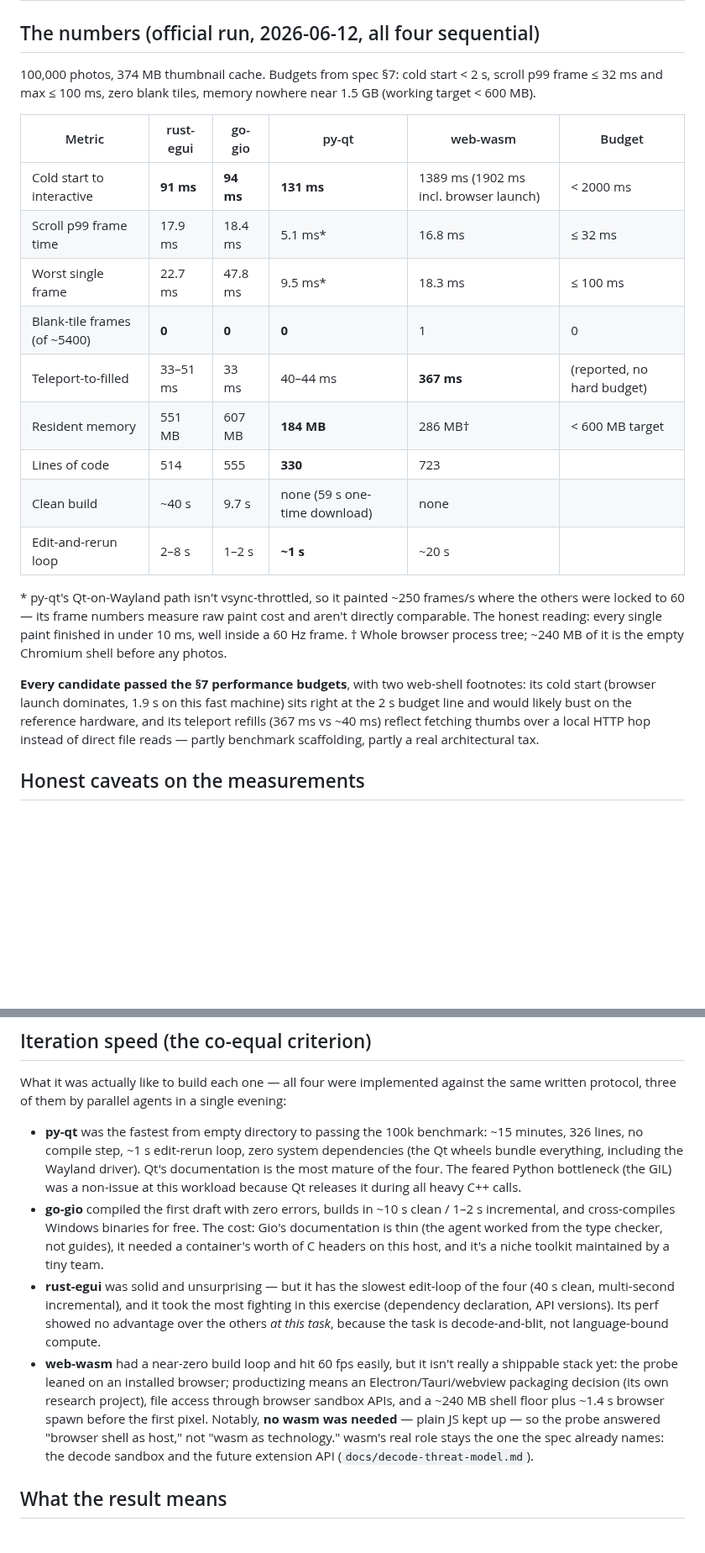
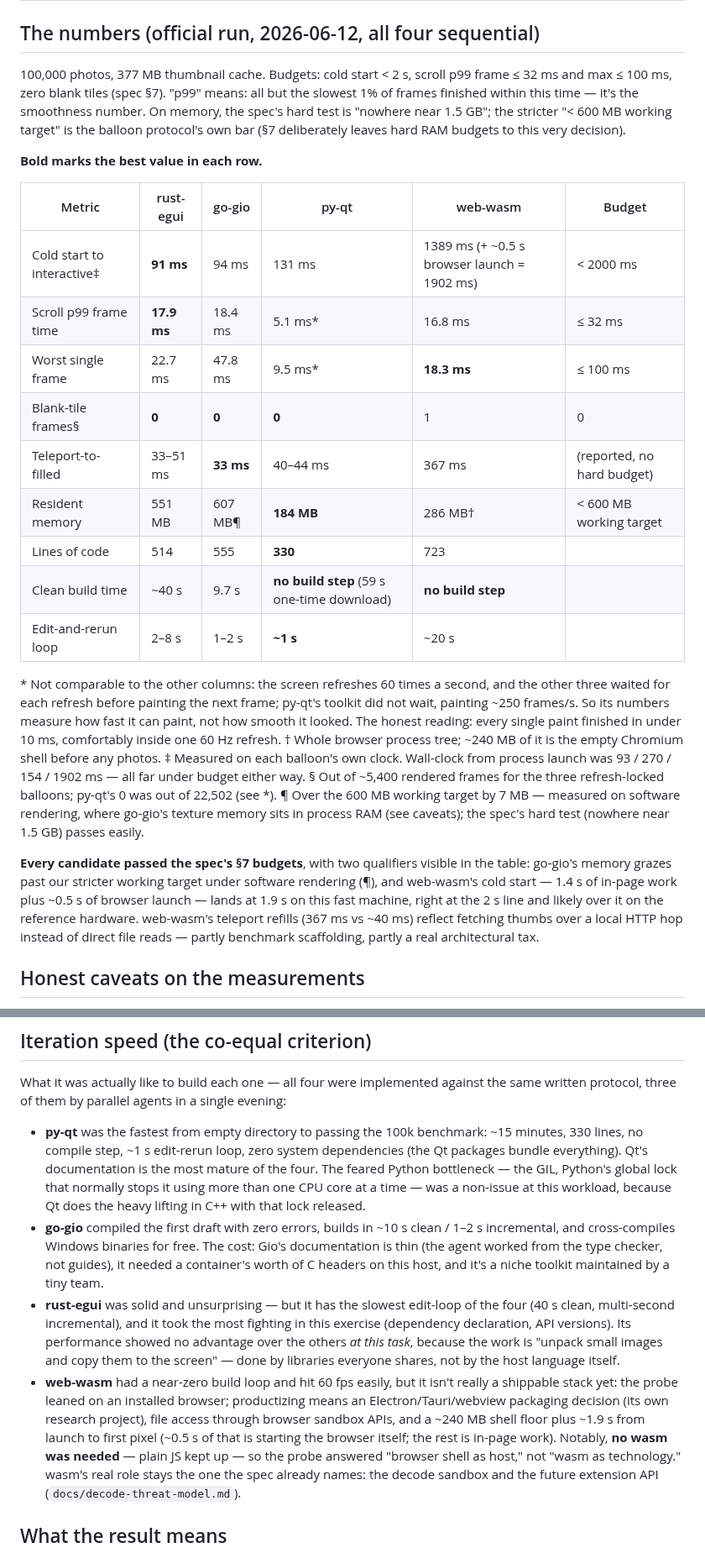
Before and after one commit to maphew/fauxcasa, a Markdown page: docs/research/stack-balloons.md, 2 parts joined by grey strips. Shown at 84% size. Drawn GitHub-style; blank space fills up the shorter version.

Commit message:
Decision docs: apply adversarial-review fixes (numbers, attribution, plain language)
14 confirmed findings from the doc-review workflow, all addressed:
go-gio's 607 MB now footnoted against the (correctly re-attributed)
600 MB working target instead of hiding under a blanket pass claim;
web-wasm's launch-time story made consistent with the recorded data
(browser launch is ~0.5 s, in-page work dominates); cache size 374->377
MB; blank-tile denominators per balloon; p99 defined; bold legend added
and best-in-row bolding made consistent; cold-start wall-clock footnote;
GIL/decode-and-blit/extension-module jargon translated for the
non-programmer owner; threat model gains a plain-words definition of
"no ambient authority", locked-room/sealed-VM/safer-materials glosses
for mechanisms A/B/C, an explicit proposed-decision marker, and the
corrected §5-vs-§10 citation.

Co-Authored-By: Claude Fable 5 <noreply@anthropic.com>

```diff
--- a/docs/research/stack-balloons.md
+++ b/docs/research/stack-balloons.md
@@ -30,36 +30,52 @@ The four candidates (seeded by owner warmth, spec §10 item 12):
 
 ## The numbers (official run, 2026-06-12, all four sequential)
 
-100,000 photos, 374 MB thumbnail cache. Budgets from spec §7: cold start
-< 2 s, scroll p99 frame ≤ 32 ms and max ≤ 100 ms, zero blank tiles,
-memory nowhere near 1.5 GB (working target < 600 MB).
+100,000 photos, 377 MB thumbnail cache. Budgets: cold start < 2 s,
+scroll p99 frame ≤ 32 ms and max ≤ 100 ms, zero blank tiles (spec §7).
+"p99" means: all but the slowest 1% of frames finished within this time
+— it's the smoothness number. On memory, the spec's hard test is
+"nowhere near 1.5 GB"; the stricter "< 600 MB working target" is the
+balloon protocol's own bar (§7 deliberately leaves hard RAM budgets to
+this very decision).
+
+**Bold marks the best value in each row.**
 
 | Metric | rust-egui | go-gio | py-qt | web-wasm | Budget |
 |---|---|---|---|---|---|
-| Cold start to interactive | **91 ms** | **94 ms** | **131 ms** | 1389 ms (1902 ms incl. browser launch) | < 2000 ms |
-| Scroll p99 frame time | 17.9 ms | 18.4 ms | 5.1 ms* | 16.8 ms | ≤ 32 ms |
-| Worst single frame | 22.7 ms | 47.8 ms | 9.5 ms* | 18.3 ms | ≤ 100 ms |
-| Blank-tile frames (of ~5400) | **0** | **0** | **0** | 1 | 0 |
-| Teleport-to-filled | 33–51 ms | 33 ms | 40–44 ms | **367 ms** | (reported, no hard budget) |
-| Resident memory | 551 MB | 607 MB | **184 MB** | 286 MB† | < 600 MB target |
+| Cold start to interactive‡ | **91 ms** | 94 ms | 131 ms | 1389 ms (+ ~0.5 s browser launch = 1902 ms) | < 2000 ms |
+| Scroll p99 frame time | **17.9 ms** | 18.4 ms | 5.1 ms* | 16.8 ms | ≤ 32 ms |
+| Worst single frame | 22.7 ms | 47.8 ms | 9.5 ms* | **18.3 ms** | ≤ 100 ms |
+| Blank-tile frames§ | **0** | **0** | **0** | 1 | 0 |
+| Teleport-to-filled | 33–51 ms | **33 ms** | 40–44 ms | 367 ms | (reported, no hard budget) |
+| Resident memory | 551 MB | 607 MB¶ | **184 MB** | 286 MB† | < 600 MB working target |
 | Lines of code | 514 | 555 | **330** | 723 |
-| Clean build | ~40 s | 9.7 s | none (59 s one-time download) | none |
+| Clean build time | ~40 s | 9.7 s | **no build step** (59 s one-time download) | **no build step** |
 | Edit-and-rerun loop | 2–8 s | 1–2 s | **~1 s** | ~20 s |
 
-\* py-qt's Qt-on-Wayland path isn't vsync-throttled, so it painted ~250
-frames/s where the others were locked to 60 — its frame numbers measure
-raw paint cost and aren't directly comparable. The honest reading: every
-single paint finished in under 10 ms, well inside a 60 Hz frame.
+\* Not comparable to the other columns: the screen refreshes 60 times a
+second, and the other three waited for each refresh before painting the
+next frame; py-qt's toolkit did not wait, painting ~250 frames/s. So its
+numbers measure how fast it can paint, not how smooth it looked. The
+honest reading: every single paint finished in under 10 ms, comfortably
+inside one 60 Hz refresh.
 † Whole browser process tree; ~240 MB of it is the empty Chromium shell
 before any photos.
+‡ Measured on each balloon's own clock. Wall-clock from process launch
+was 93 / 270 / 154 / 1902 ms — all far under budget either way.
+§ Out of ~5,400 rendered frames for the three refresh-locked balloons;
+py-qt's 0 was out of 22,502 (see *).
+¶ Over the 600 MB working target by 7 MB — measured on software
+rendering, where go-gio's texture memory sits in process RAM (see
+caveats); the spec's hard test (nowhere near 1.5 GB) passes easily.
 
-**Every candidate passed the §7 performance budgets**, with two
-web-shell footnotes: its cold start (browser launch dominates, 1.9 s on
-this fast machine) sits right at the 2 s budget line and would likely
-bust on the reference hardware, and its teleport refills (367 ms vs
-~40 ms) reflect fetching thumbs over a local HTTP hop instead of direct
-file reads — partly benchmark scaffolding, partly a real architectural
-tax.
+**Every candidate passed the spec's §7 budgets**, with two qualifiers
+visible in the table: go-gio's memory grazes past our stricter working
+target under software rendering (¶), and web-wasm's cold start — 1.4 s
+of in-page work plus ~0.5 s of browser launch — lands at 1.9 s on this
+fast machine, right at the 2 s line and likely over it on the reference
+hardware. web-wasm's teleport refills (367 ms vs ~40 ms) reflect
+fetching thumbs over a local HTTP hop instead of direct file reads —
+partly benchmark scaffolding, partly a real architectural tax.
 
 ## Honest caveats on the measurements
 
@@ -85,11 +101,13 @@ against the same written protocol, three of them by parallel agents in
 a single evening:
 
 - **py-qt** was the fastest from empty directory to passing the 100k
-  benchmark: ~15 minutes, 326 lines, no compile step, ~1 s edit-rerun
-  loop, zero system dependencies (the Qt wheels bundle everything,
-  including the Wayland driver). Qt's documentation is the most mature
-  of the four. The feared Python bottleneck (the GIL) was a non-issue at
-  this workload because Qt releases it during all heavy C++ calls.
+  benchmark: ~15 minutes, 330 lines, no compile step, ~1 s edit-rerun
+  loop, zero system dependencies (the Qt packages bundle everything).
+  Qt's documentation is the most mature of the four. The feared Python
+  bottleneck — the GIL, Python's global lock that normally stops it
+  using more than one CPU core at a time — was a non-issue at this
+  workload, because Qt does the heavy lifting in C++ with that lock
+  released.
 - **go-gio** compiled the first draft with zero errors, builds in ~10 s
   clean / 1–2 s incremental, and cross-compiles Windows binaries for
   free. The cost: Gio's documentation is thin (the agent worked from
@@ -99,15 +117,17 @@ a single evening:
 - **rust-egui** was solid and unsurprising — but it has the slowest
   edit-loop of the four (40 s clean, multi-second incremental), and it
   took the most fighting in this exercise (dependency declaration, API
-  versions). Its perf showed no advantage over the others *at this
-  task*, because the task is decode-and-blit, not language-bound
-  compute.
+  versions). Its performance showed no advantage over the others *at
+  this task*, because the work is "unpack small images and copy them to
+  the screen" — done by libraries everyone shares, not by the host
+  language itself.
 - **web-wasm** had a near-zero build loop and hit 60 fps easily, but it
   isn't really a shippable stack yet: the probe leaned on an installed
   browser; productizing means an Electron/Tauri/webview packaging
   decision (its own research project), file access through browser
-  sandbox APIs, and a ~240 MB shell floor plus ~1.4 s browser spawn
-  before the first pixel. Notably, **no wasm was needed** — plain JS
+  sandbox APIs, and a ~240 MB shell floor plus ~1.9 s from launch to
+  first pixel (~0.5 s of that is starting the browser itself; the rest
+  is in-page work). Notably, **no wasm was needed** — plain JS
   kept up — so the probe answered "browser shell as host," not "wasm as
   technology." wasm's real role stays the one the spec already names:
   the decode sandbox and the future extension API
```
Also changed, not shown: other parts of docs/research/stack-balloons.md (+5 -4 lines), docs/decode-threat-model.md (+27 -6 lines).
